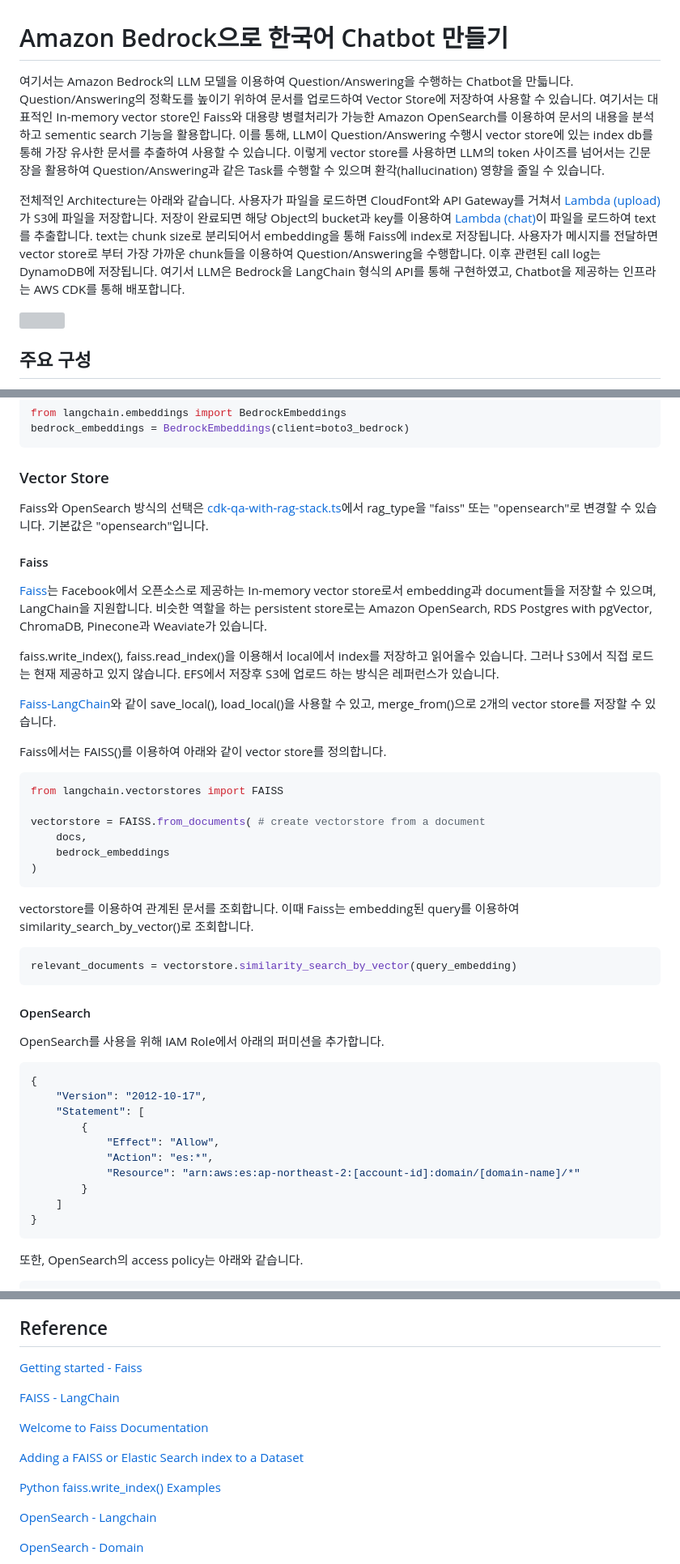
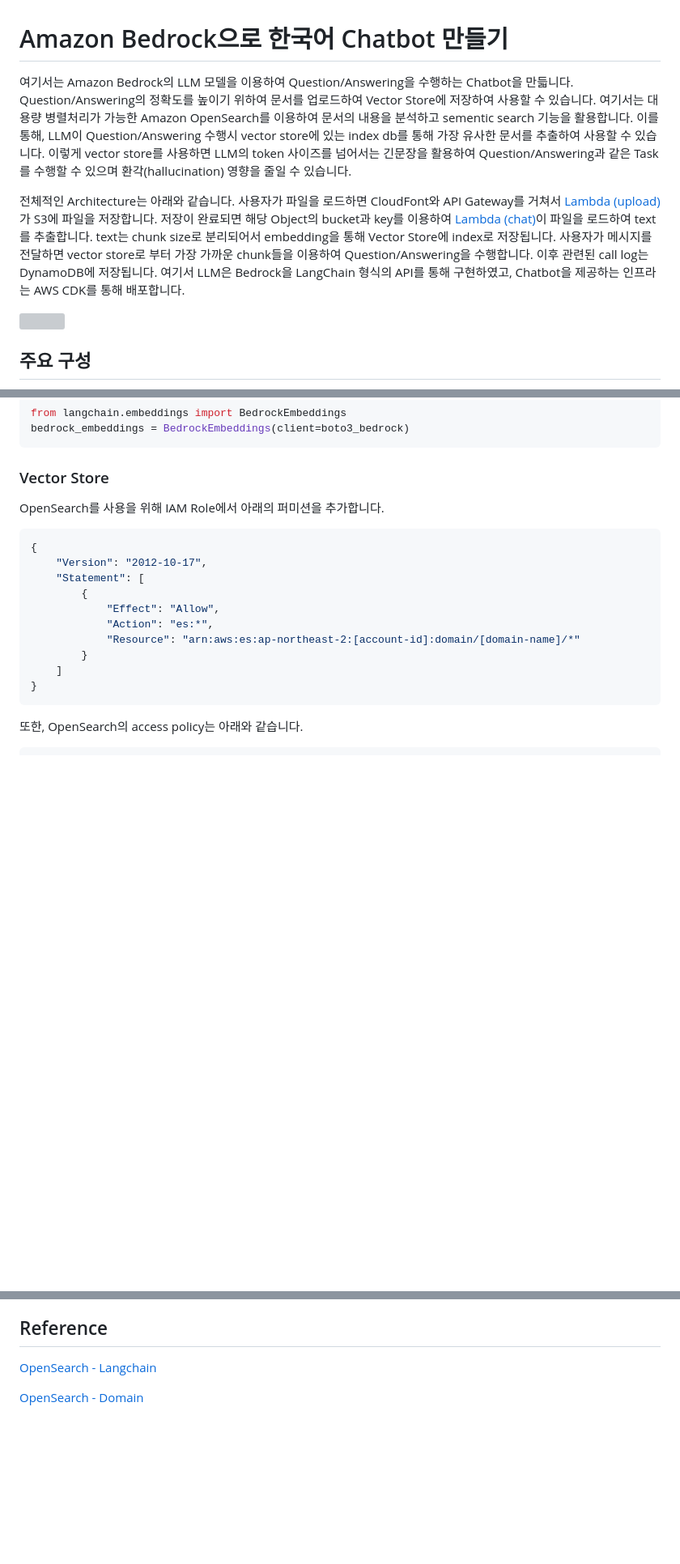
Before and after one commit to eltociear/korean-chatbot-using-amazon-bedrock, a Markdown page: README.md, 3 parts joined by grey strips. Shown at 81% size. GitHub-like rendering; blank space fills up the shorter version; grey boxes are pictures that could not be loaded.

````diff
--- a/README.md
+++ b/README.md
@@ -1,8 +1,8 @@
 # Amazon Bedrock으로 한국어 Chatbot 만들기
 
-여기서는 Amazon Bedrock의 LLM 모델을 이용하여 Question/Answering을 수행하는 Chatbot을 만듧니다. Question/Answering의 정확도를 높이기 위하여 문서를 업로드하여 Vector Store에 저장하여 사용할 수 있습니다. 여기서는 대표적인 In-memory vector store인 Faiss와 대용량 병렬처리가 가능한 Amazon OpenSearch를 이용하여 문서의 내용을 분석하고 sementic search 기능을 활용합니다. 이를 통해, LLM이 Question/Answering 수행시 vector store에 있는 index db를 통해 가장 유사한 문서를 추출하여 사용할 수 있습니다. 이렇게 vector store를 사용하면 LLM의 token 사이즈를 넘어서는 긴문장을 활용하여 Question/Answering과 같은 Task를 수행할 수 있으며 환각(hallucination) 영향을 줄일 수 있습니다.
+여기서는 Amazon Bedrock의 LLM 모델을 이용하여 Question/Answering을 수행하는 Chatbot을 만듧니다. Question/Answering의 정확도를 높이기 위하여 문서를 업로드하여 Vector Store에 저장하여 사용할 수 있습니다. 여기서는 대용량 병렬처리가 가능한 Amazon OpenSearch를 이용하여 문서의 내용을 분석하고 sementic search 기능을 활용합니다. 이를 통해, LLM이 Question/Answering 수행시 vector store에 있는 index db를 통해 가장 유사한 문서를 추출하여 사용할 수 있습니다. 이렇게 vector store를 사용하면 LLM의 token 사이즈를 넘어서는 긴문장을 활용하여 Question/Answering과 같은 Task를 수행할 수 있으며 환각(hallucination) 영향을 줄일 수 있습니다.
 
-전체적인 Architecture는 아래와 같습니다. 사용자가 파일을 로드하면 CloudFont와 API Gateway를 거쳐서 [Lambda (upload)](./lambda-upload/index.js)가 S3에 파일을 저장합니다. 저장이 완료되면 해당 Object의 bucket과 key를 이용하여 [Lambda (chat)](./lambda-chat/lambda_function.py)이 파일을 로드하여 text를 추출합니다. text는 chunk size로 분리되어서 embedding을 통해 Faiss에 index로 저장됩니다. 사용자가 메시지를 전달하면 vector store로 부터 가장 가까운 chunk들을 이용하여 Question/Answering을 수행합니다. 이후 관련된 call log는 DynamoDB에 저장됩니다. 여기서 LLM은 Bedrock을 LangChain 형식의 API를 통해 구현하였고, Chatbot을 제공하는 인프라는 AWS CDK를 통해 배포합니다.
+전체적인 Architecture는 아래와 같습니다. 사용자가 파일을 로드하면 CloudFont와 API Gateway를 거쳐서 [Lambda (upload)](./lambda-upload/index.js)가 S3에 파일을 저장합니다. 저장이 완료되면 해당 Object의 bucket과 key를 이용하여 [Lambda (chat)](./lambda-chat/lambda_function.py)이 파일을 로드하여 text를 추출합니다. text는 chunk size로 분리되어서 embedding을 통해 Vector Store에 index로 저장됩니다. 사용자가 메시지를 전달하면 vector store로 부터 가장 가까운 chunk들을 이용하여 Question/Answering을 수행합니다. 이후 관련된 call log는 DynamoDB에 저장됩니다. 여기서 LLM은 Bedrock을 LangChain 형식의 API를 통해 구현하였고, Chatbot을 제공하는 인프라는 AWS CDK를 통해 배포합니다.
 
 <img src="https://github.com/kyopark2014/question-answering-chatbot-with-vector-store/assets/52392004/6f7bd08d-a81a-4b69-9143-e17da8016c30" width="750">
 
@@ -40,35 +40,6 @@ bedrock_embeddings = BedrockEmbeddings(client=boto3_bedrock)
 ```
 
 ### Vector Store
-
-Faiss와 OpenSearch 방식의 선택은 [cdk-qa-with-rag-stack.ts](./cdk-qa-with-rag/lib/cdk-qa-with-rag-stack.ts)에서 rag_type을 "faiss" 또는 "opensearch"로 변경할 수 있습니다. 기본값은 "opensearch"입니다.
-
-#### Faiss
-
-[Faiss](https://github.com/facebookresearch/faiss)는 Facebook에서 오픈소스로 제공하는 In-memory vector store로서 embedding과 document들을 저장할 수 있으며, LangChain을 지원합니다. 비슷한 역할을 하는 persistent store로는 Amazon OpenSearch, RDS Postgres with pgVector, ChromaDB, Pinecone과 Weaviate가 있습니다.
-
-faiss.write_index(), faiss.read_index()을 이용해서 local에서 index를 저장하고 읽어올수 있습니다. 그러나 S3에서 직접 로드는 현재 제공하고 있지 않습니다. EFS에서 저장후 S3에 업로드 하는 방식은 레퍼런스가 있습니다.
-
-[Faiss-LangChain](https://python.langchain.com/docs/modules/data_connection/vectorstores/integrations/faiss)와 같이 save_local(), load_local()을 사용할 수 있고, merge_from()으로 2개의 vector store를 저장할 수 있습니다.
-
-Faiss에서는 FAISS()를 이용하여 아래와 같이 vector store를 정의합니다.
-
-```python
-from langchain.vectorstores import FAISS
-
-vectorstore = FAISS.from_documents( # create vectorstore from a document
-    docs,
-    bedrock_embeddings
-)
-```
-
-vectorstore를 이용하여 관계된 문서를 조회합니다. 이때 Faiss는 embedding된 query를 이용하여 similarity_search_by_vector()로 조회합니다.
-
-```python
-relevant_documents = vectorstore.similarity_search_by_vector(query_embedding)
-```
-
-#### OpenSearch
 
 OpenSearch를 사용을 위해 IAM Role에서 아래의 퍼미션을 추가합니다.
 
@@ -250,16 +196,6 @@ Chatbot API를 테스트하기 위해 제공하는 Web client는 일반적인
 
 ## Reference
 
-[Getting started - Faiss](https://github.com/facebookresearch/faiss/wiki/Getting-started)
-
-[FAISS - LangChain](https://python.langchain.com/docs/modules/data_connection/vectorstores/integrations/faiss)
-
-[Welcome to Faiss Documentation](https://faiss.ai/)
-
-[Adding a FAISS or Elastic Search index to a Dataset](https://huggingface.co/docs/datasets/v1.6.1/faiss_and_ea.html)
-
-[Python faiss.write_index() Examples](https://www.programcreek.com/python/example/112290/faiss.write_index)
-
 [OpenSearch - Langchain](https://python.langchain.com/docs/integrations/vectorstores/opensearch)
 
 [OpenSearch - Domain](https://docs.aws.amazon.com/cdk/api/v2/docs/aws-cdk-lib.aws_opensearchservice.Domain.html)
````
Also changed, not shown: other parts of README.md (+0 -25 lines).
